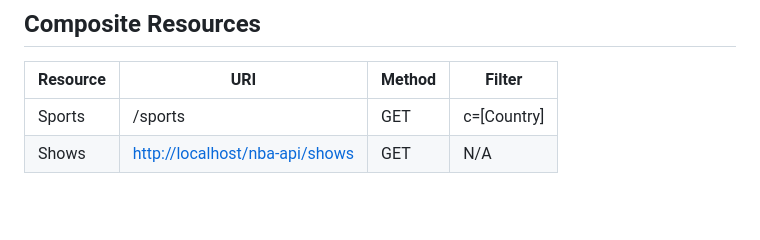
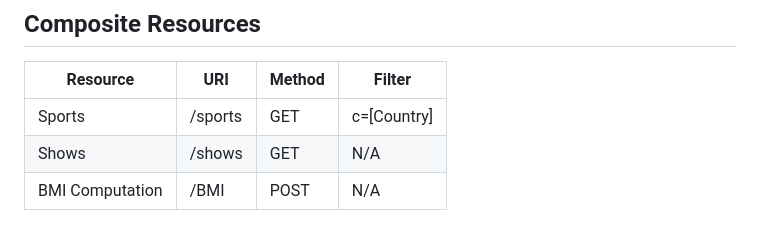
Before and after one commit to Hecktox/nba-api, a Markdown page: QA Plan.md, the part around the change. Rendered like a GitHub page; blank space fills up the shorter version.

Commit message:
Updated QA plan to contain BMI

```diff
--- a/QA Plan.md
+++ b/QA Plan.md
@@ -56,4 +56,5 @@ Welcome! This is a Web service that provides comprehensive access to NBA-related
 | Resource | URI                                                              | Method | Filter |
 | -------- | ---------------------------------------------------------------- | ------ | ------ |
 | Sports    | /sports                       | GET    | c=[Country]    |
-| Shows    | [http://localhost/nba-api/shows](http://localhost/nba-api/shows) | GET    | N/A    |
+| Shows    | /shows | GET    | N/A    |
+| BMI Computation    | /BMI | POST    | N/A    |
```
